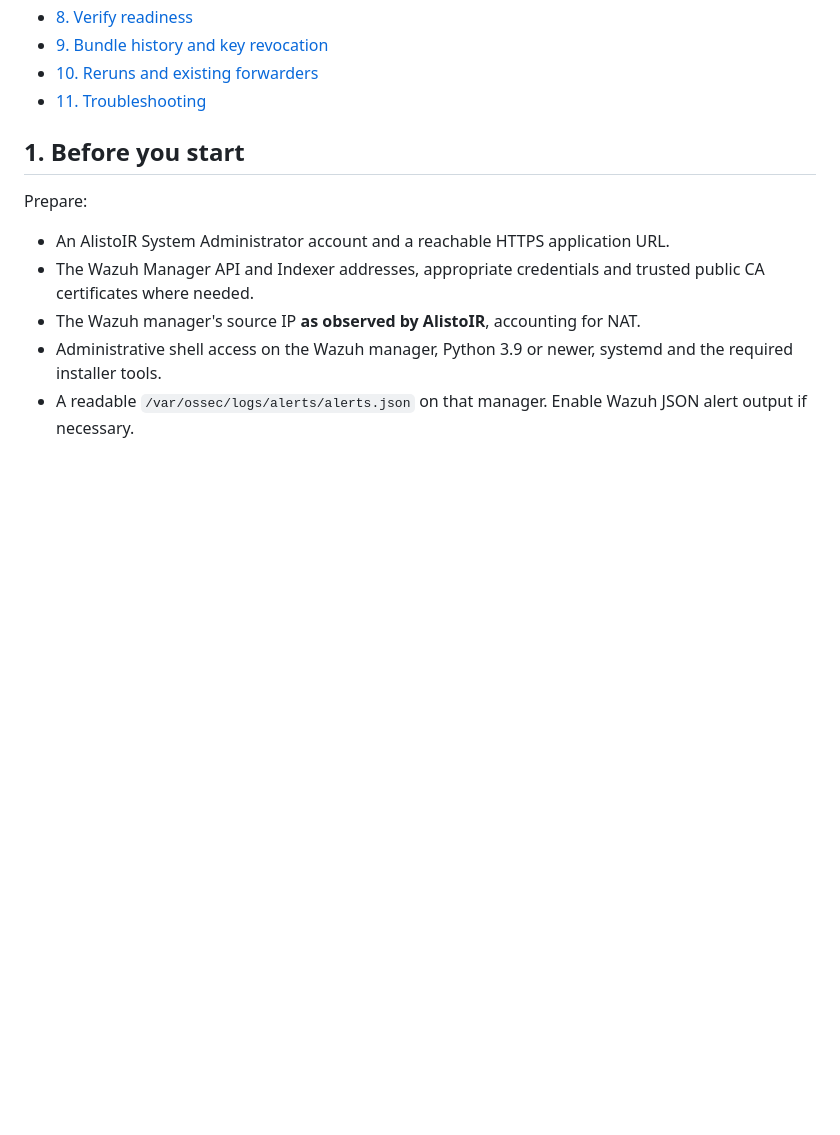
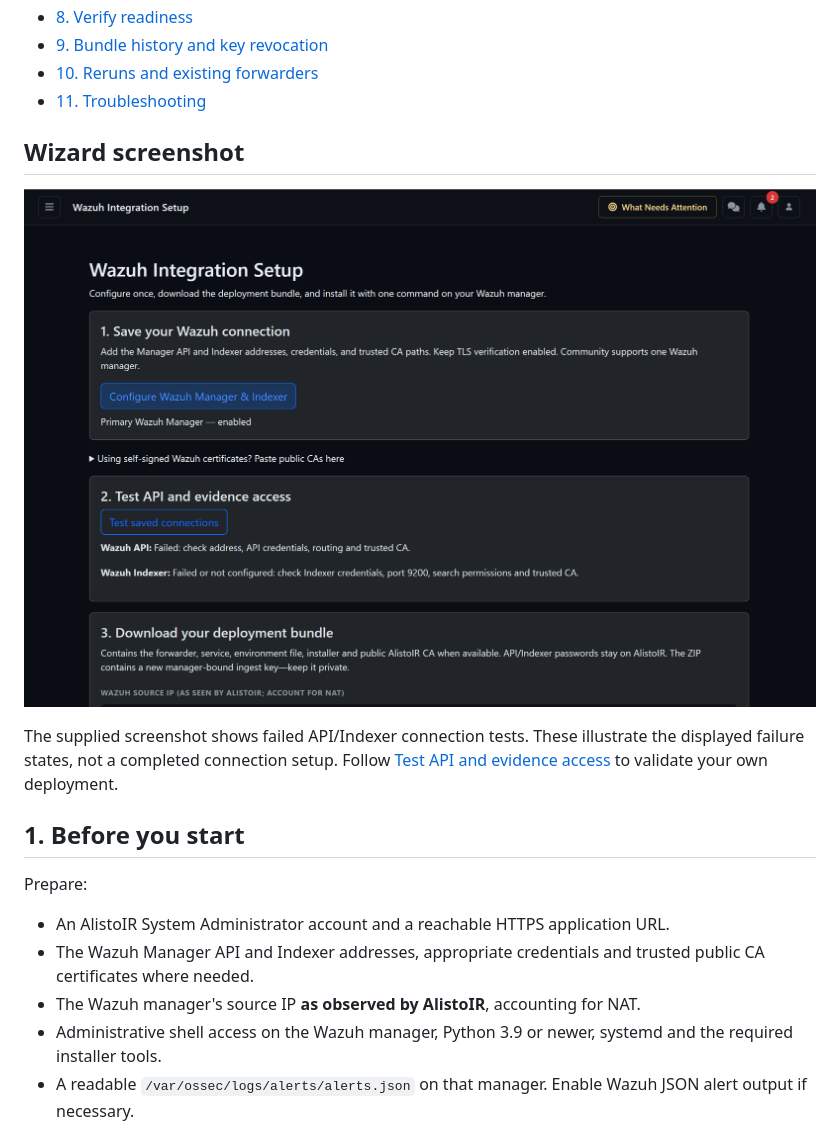
Before and after one commit to alistoirph/AlistoIR-Community, a Markdown page: documentation/WAZUH_SETUP_WIZARD.md, the part around one of its changes. Drawn GitHub-style; pictures changed too: docs/images/source/Wazuh-Integration-Setup.png (added); blank space fills up the shorter version.

Commit message:
Add Wazuh setup screenshot and contents navigation

```diff
--- a/documentation/WAZUH_SETUP_WIZARD.md
+++ b/documentation/WAZUH_SETUP_WIZARD.md
@@ -21,6 +22,12 @@ The wizard prepares Wazuh alert forwarding using saved connection settings and a
 - [11. Troubleshooting](#11-troubleshooting)
 
 <!-- toc:end -->
+
+## Wizard screenshot
+
+![Wazuh Integration Setup wizard](../docs/images/source/Wazuh-Integration-Setup.png)
+
+The supplied screenshot shows failed API/Indexer connection tests. These illustrate the displayed failure states, not a completed connection setup. Follow [Test API and evidence access](#4-test-api-and-evidence-access) to validate your own deployment.
 
 ## 1. Before you start
 
```
Also changed, not shown: other parts of documentation/WAZUH_SETUP_WIZARD.md (+1 -0 lines), documentation/README.md (+1 -0 lines).
